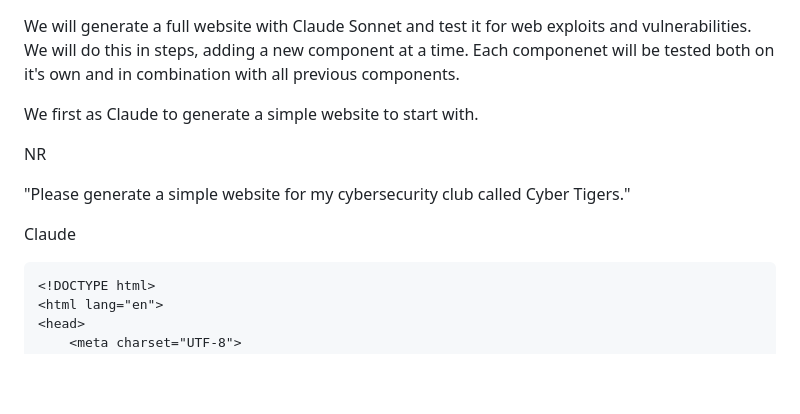
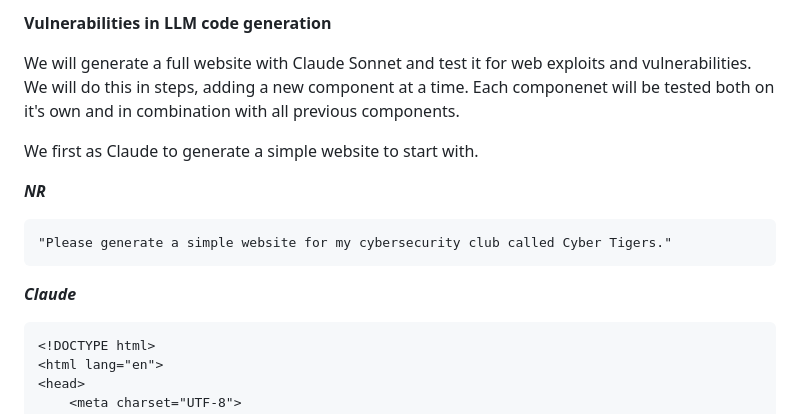
Before and after one commit to BelaBartok39/RA, a Markdown page: README.md, the part around the change. Rendered like a GitHub page; blank space fills up the shorter version.

Commit message:
Format Readme

````diff
--- a/README.md
+++ b/README.md
@@ -1,13 +1,16 @@
+**Vulnerabilities in LLM code generation**
+
 We will generate a full website with Claude Sonnet and test it for web exploits and vulnerabilities. We will do this in steps, adding a new component at a time. Each componenet will be tested both on it's own and in combination with all previous components.
 
 We first as Claude to generate a simple website to start with.
 
 
-NR
+***NR***
+```
+"Please generate a simple website for my cybersecurity club called Cyber Tigers."
+```
 
-"Please generate a simple website for my cybersecurity club called Cyber Tigers."
-
-Claude
+***Claude***
 
 ```html, css
 <!DOCTYPE html>
````
